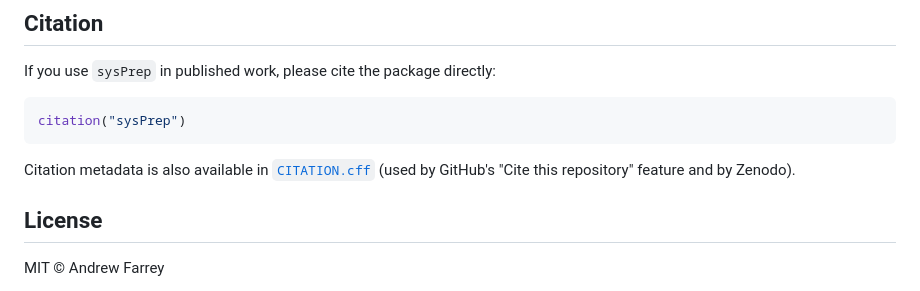
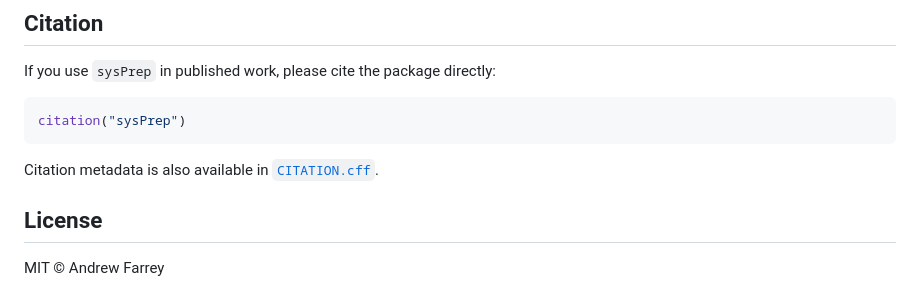
Before and after one commit to andrew-farrey/sysPrep, a Markdown page: README.md, the part around the change. GitHub-like rendering.

Commit message:
Drop the GitHub/Zenodo aside from the citation section.

````diff
--- a/README.md
+++ b/README.md
@@ -200,8 +200,7 @@ citation("sysPrep")
 ```
 
 Citation metadata is also available in
-[`CITATION.cff`](https://github.com/andrew-farrey/sysPrep/blob/master/CITATION.cff)
-(used by GitHub's "Cite this repository" feature and by Zenodo).
+[`CITATION.cff`](https://github.com/andrew-farrey/sysPrep/blob/master/CITATION.cff).
 
 ## License
 
````
